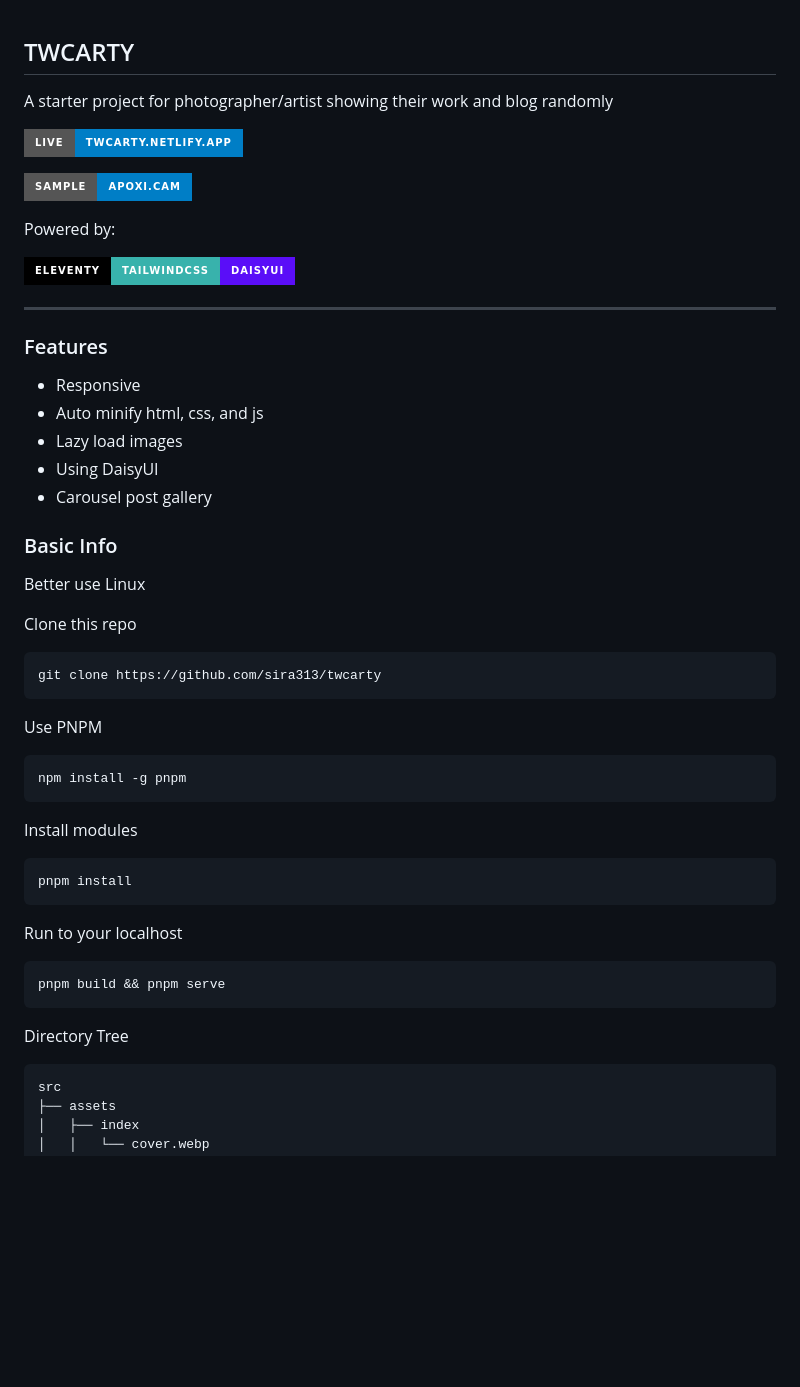
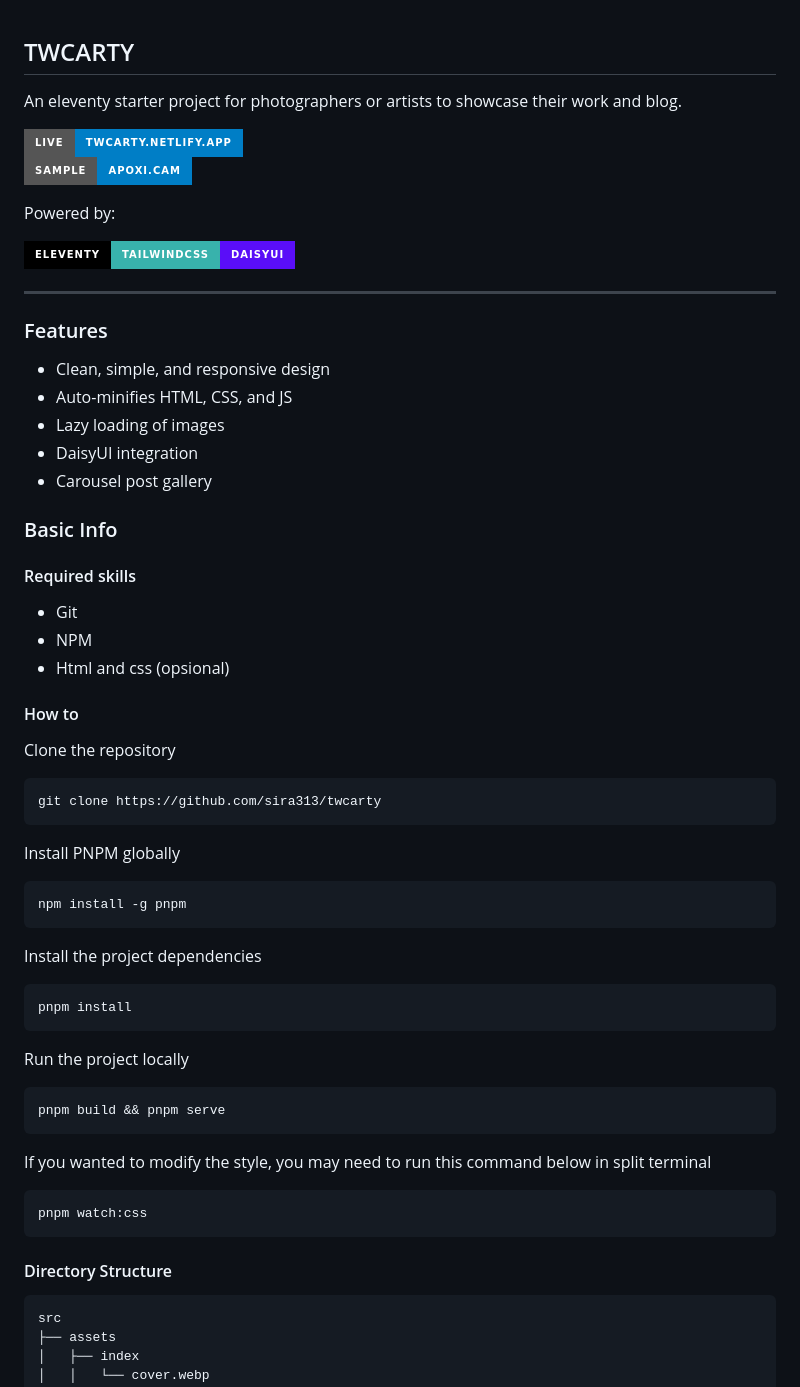
Before and after one commit to sira313/TWCARTY, a Markdown page: README.md, the part around one of its changes. GitHub-like rendering; badges without logos; blank space fills up the shorter version.

````diff
--- a/README.md
+++ b/README.md
@@ -1,8 +1,7 @@
 ## TWCARTY
-A starter project for photographer/artist showing their work and blog randomly
+An eleventy starter project for photographers or artists to showcase their work and blog.
 
 [![twcarty.netlify.app](https://img.shields.io/badge/LIVE-twcarty.netlify.app-blue?style=for-the-badge)](https://twcarty.netlify.app/)
-
 [![apoxi.cam](https://img.shields.io/badge/SAMPLE-apoxi.cam-blue?style=for-the-badge)](https://apoxi.cam/)
 
 Powered by:
@@ -12,32 +11,44 @@ Powered by:
 ---
 
 ### Features
-- Responsive
-- Auto minify html, css, and js
-- Lazy load images
-- Using DaisyUI
+- Clean, simple, and responsive design
+- Auto-minifies HTML, CSS, and JS
+- Lazy loading of images
+- DaisyUI integration
 - Carousel post gallery
 
 ### Basic Info
-Better use Linux
 
-Clone this repo
+#### Required skills
+
+- Git
+- NPM
+- Html and css (opsional)
+
+#### How to
+
+Clone the repository
 ```
 git clone https://github.com/sira313/twcarty
 ```
-Use PNPM
+Install PNPM globally
 ```
 npm install -g pnpm
 ```
-Install modules
+Install the project dependencies
 ```
 pnpm install
 ```
-Run to your localhost
+Run the project locally
 ```
 pnpm build && pnpm serve
 ```
-Directory Tree
+If you wanted to modify the style, you may need to run this command below in split terminal
+```
+pnpm watch:css
+```
+
+#### Directory Structure
 ```
 src
 ├── assets
````
Also changed, not shown: other parts of README.md (+49 -45 lines).
